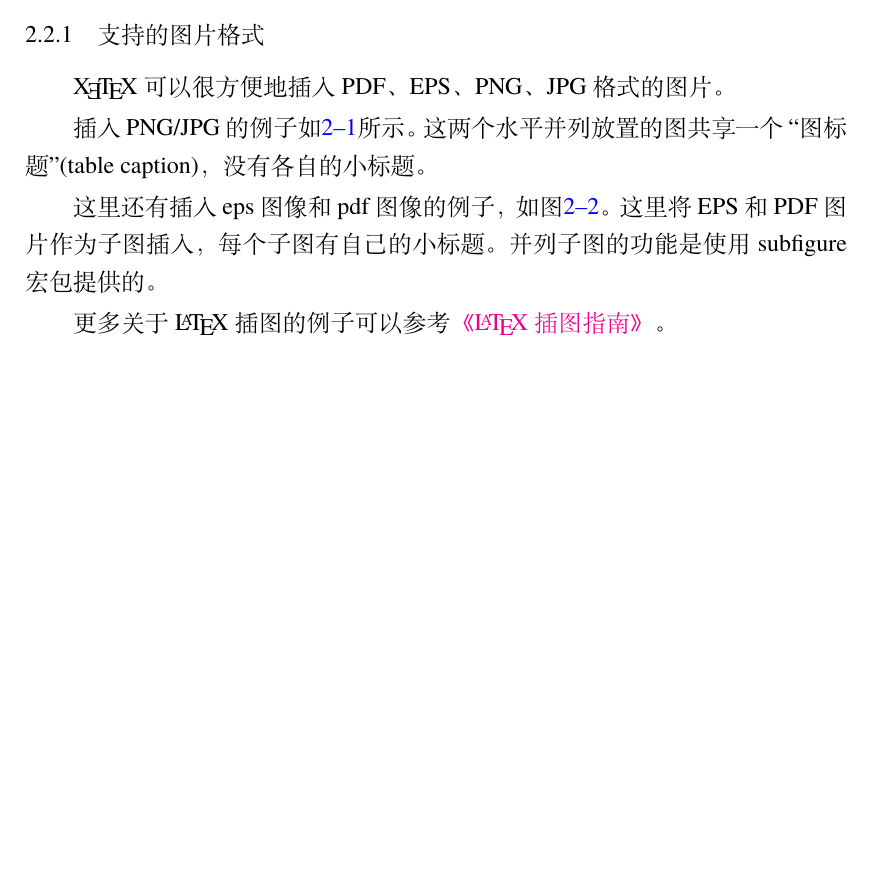
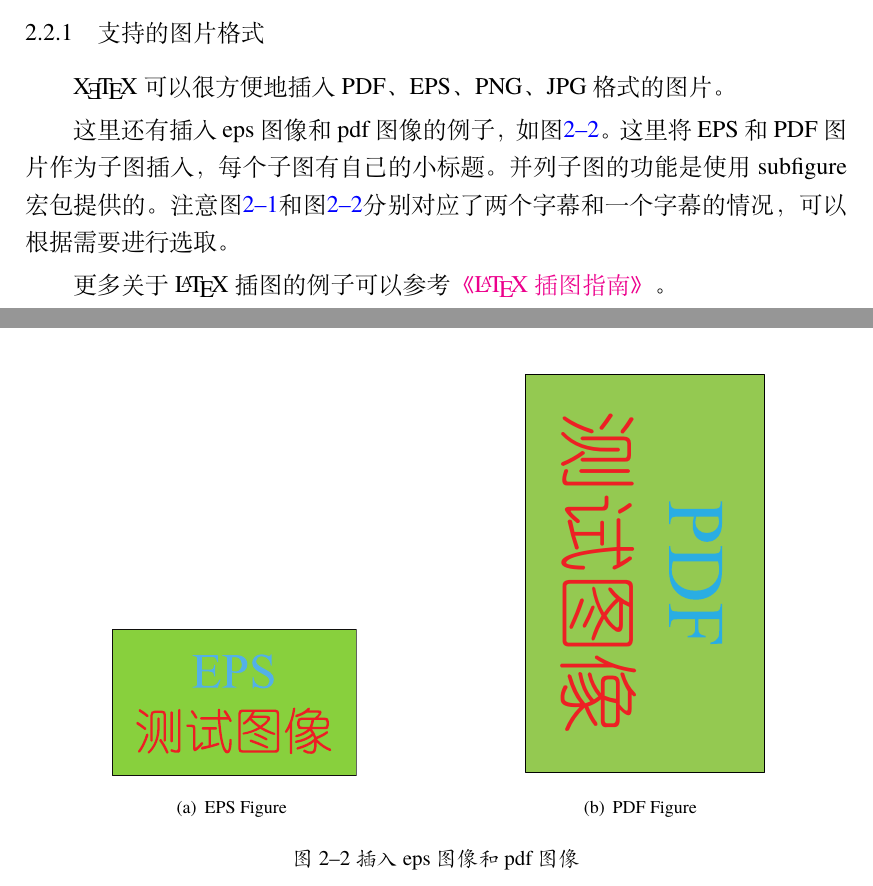
Before and after one commit to chouqin/bachelor-thesis, a LaTeX thesis (code/thesis/diss.tex, which reads code/thesis/body/chapter02.tex): part of page 22 of 41 before the commit and two parts of pages 22 and 23 of 41 after it, the two joined at a grey line, cut so that both start at the same text, the shorter picture padded with empty space. Compiled offline with XeLaTeX; a missing font is replaced by an installed copy or a similar font.

Commit message:
learn how to use image in latex

```diff
--- a/code/thesis/body/chapter02.tex
+++ b/code/thesis/body/chapter02.tex
@@ -133,7 +133,16 @@ i,j作为虚数单位时，也应该使用``直立体''，为了明显，还加
 
 \XeTeX 可以很方便地插入PDF、EPS、PNG、JPG格式的图片。
 
-插入PNG/JPG的例子如\ref{fig:SRR}所示。
-这两个水平并列放置的图共享一个``图标题''(table caption)，没有各自的小标题。
+%插入PNG/JPG的例子如\ref{fig:SRR}所示。
+%这两个水平并列放置的图共享一个``图标题''(table caption)，没有各自的小标题。
 
-\begin{figure}[!htp]
+%\begin{figure}[!htp]
+  %\centering
+  %\includegraphics[width=0.3\textwidth]{chap2/testpng}
+  %\hspace{1cm}
+  %\includegraphics[width=0.3\textwidth]{chap2/testjpg}
+  %\bicaption[fig:SRR]{这里将出现在插图索引中}{中文题图}{Fig}{Test Figure}
+%\end{figure}
+
+这里还有插入eps图像和pdf图像的例子，如图\ref{fig:pdfeps2}。这里将EPS和PDF图片作为子图插入，每个子图有自己的小标题。并列子图的功能是使用subfigure宏包提供的。注意图\ref{fig:pdfeps}和图\ref{fig:pdfeps2}分别对应了两个字幕和一个字幕的情况，
+可以根据需要进行选取。
@@ -147,15 +163,16 @@ i,j作为虚数单位时，也应该使用``直立体''，为了明显，还加
-这里还有插入eps图像和pdf图像的例子，如图\ref{fig:pdfeps}。这里将EPS和PDF图片作为子图插入，每个子图有自己的小标题。并列子图的功能是使用subfigure宏包提供的。
 
 \begin{figure}
   \centering
   \subfigure[EPS Figure]{
-    \label{fig:epspdf:a} %% label for first subfigure
+    \label{fig:epspdf2:a} %% label for first subfigure
     \includegraphics[width=0.3\textwidth]{chap2/testeps}}
   \hspace{1in}
   \subfigure[PDF Figure]{
-    \label{fig:epspdf:b} %% label for second subfigure
+    \label{fig:epspdf2:b} %% label for second subfigure
     \includegraphics[angle=-90,origin=br,width=0.3\textwidth]{chap2/testpdf.pdf}}
-  \bicaption[fig:pdfeps]{插入eps图像和pdf图像}{插入eps和pdf的例子}{Fig}{An EPS and PDF demo}
+  \caption{插入eps图像和pdf图像}
+  \label{fig:pdfeps2}
+  %\bicaption[fig:pdfeps1]{插入eps图像和pdf图像}{插入eps和pdf的例子}{Fig}{An EPS and PDF demo}
 \end{figure}
 
 更多关于 \LaTeX 插图的例子可以参考\href{http://www.cs.duke.edu/junhu/Graphics3.pdf}{《\LaTeX 插图指南》}。
```
Also changed, not shown: code/thesis/body/chapter02.tex (17 more changed lines).
